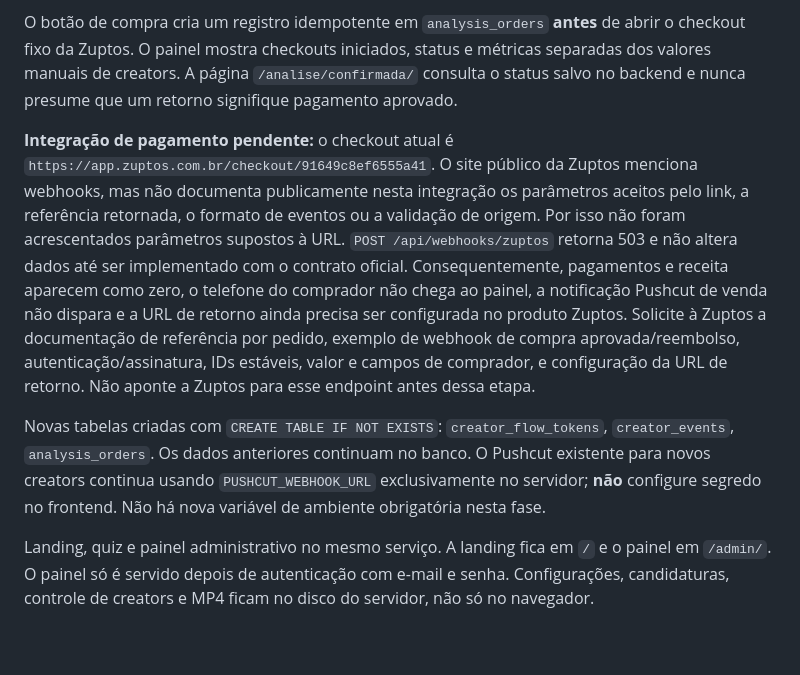
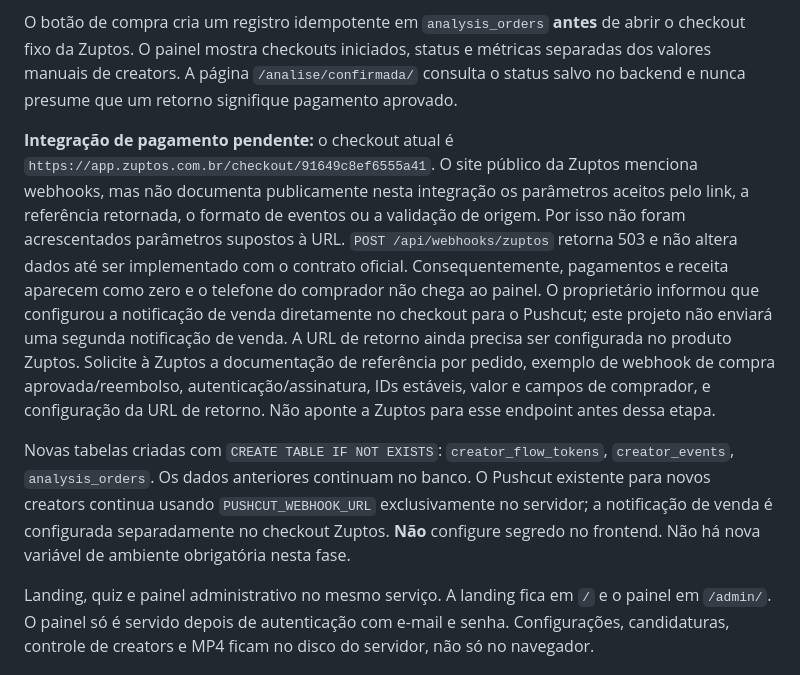
Before and after one commit to vh7593-dev/lumecreators, a Markdown page: README.md, the part around the change. Rendered like a GitHub page; blank space fills up the shorter version.

Commit message:
Document checkout-managed Pushcut sale notifications

```diff
--- a/README.md
+++ b/README.md
@@ -6,9 +6,9 @@ Após o quiz, `/api/leads` grava o creator e emite um token aleatório de acesso
 
 O botão de compra cria um registro idempotente em `analysis_orders` **antes** de abrir o checkout fixo da Zuptos. O painel mostra checkouts iniciados, status e métricas separadas dos valores manuais de creators. A página `/analise/confirmada/` consulta o status salvo no backend e nunca presume que um retorno signifique pagamento aprovado.
 
-**Integração de pagamento pendente:** o checkout atual é `https://app.zuptos.com.br/checkout/91649c8ef6555a41`. O site público da Zuptos menciona webhooks, mas não documenta publicamente nesta integração os parâmetros aceitos pelo link, a referência retornada, o formato de eventos ou a validação de origem. Por isso não foram acrescentados parâmetros supostos à URL. `POST /api/webhooks/zuptos` retorna 503 e não altera dados até ser implementado com o contrato oficial. Consequentemente, pagamentos e receita aparecem como zero, o telefone do comprador não chega ao painel, a notificação Pushcut de venda não dispara e a URL de retorno ainda precisa ser configurada no produto Zuptos. Solicite à Zuptos a documentação de referência por pedido, exemplo de webhook de compra aprovada/reembolso, autenticação/assinatura, IDs estáveis, valor e campos de comprador, e configuração da URL de retorno. Não aponte a Zuptos para esse endpoint antes dessa etapa.
+**Integração de pagamento pendente:** o checkout atual é `https://app.zuptos.com.br/checkout/91649c8ef6555a41`. O site público da Zuptos menciona webhooks, mas não documenta publicamente nesta integração os parâmetros aceitos pelo link, a referência retornada, o formato de eventos ou a validação de origem. Por isso não foram acrescentados parâmetros supostos à URL. `POST /api/webhooks/zuptos` retorna 503 e não altera dados até ser implementado com o contrato oficial. Consequentemente, pagamentos e receita aparecem como zero e o telefone do comprador não chega ao painel. O proprietário informou que configurou a notificação de venda diretamente no checkout para o Pushcut; este projeto não enviará uma segunda notificação de venda. A URL de retorno ainda precisa ser configurada no produto Zuptos. Solicite à Zuptos a documentação de referência por pedido, exemplo de webhook de compra aprovada/reembolso, autenticação/assinatura, IDs estáveis, valor e campos de comprador, e configuração da URL de retorno. Não aponte a Zuptos para esse endpoint antes dessa etapa.
 
-Novas tabelas criadas com `CREATE TABLE IF NOT EXISTS`: `creator_flow_tokens`, `creator_events`, `analysis_orders`. Os dados anteriores continuam no banco. O Pushcut existente para novos creators continua usando `PUSHCUT_WEBHOOK_URL` exclusivamente no servidor; **não** configure segredo no frontend. Não há nova variável de ambiente obrigatória nesta fase.
+Novas tabelas criadas com `CREATE TABLE IF NOT EXISTS`: `creator_flow_tokens`, `creator_events`, `analysis_orders`. Os dados anteriores continuam no banco. O Pushcut existente para novos creators continua usando `PUSHCUT_WEBHOOK_URL` exclusivamente no servidor; a notificação de venda é configurada separadamente no checkout Zuptos. **Não** configure segredo no frontend. Não há nova variável de ambiente obrigatória nesta fase.
 
 Landing, quiz e painel administrativo no mesmo serviço. A landing fica em `/` e o painel em `/admin/`. O painel só é servido depois de autenticação com e-mail e senha. Configurações, candidaturas, controle de creators e MP4 ficam no disco do servidor, não só no navegador.
 
```
